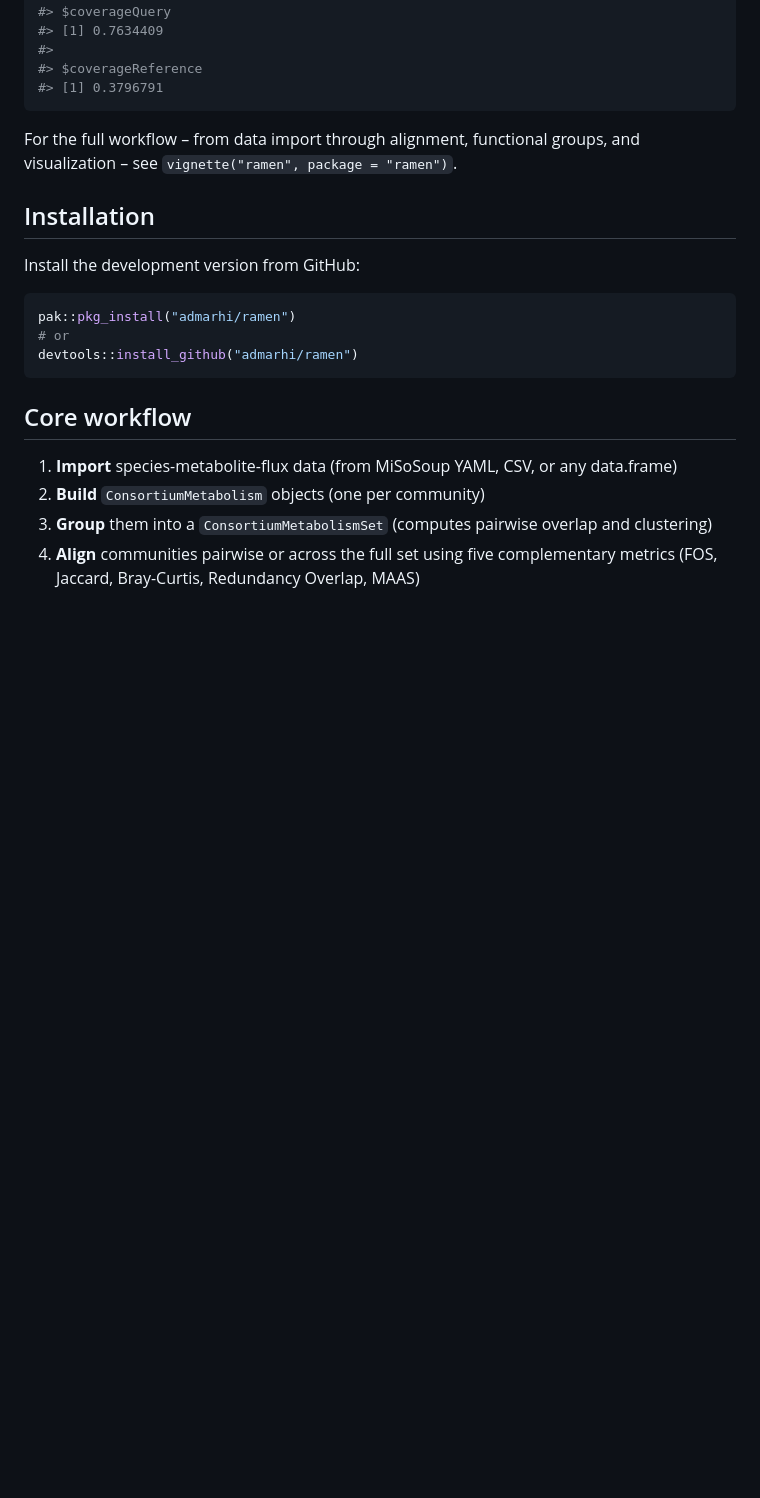
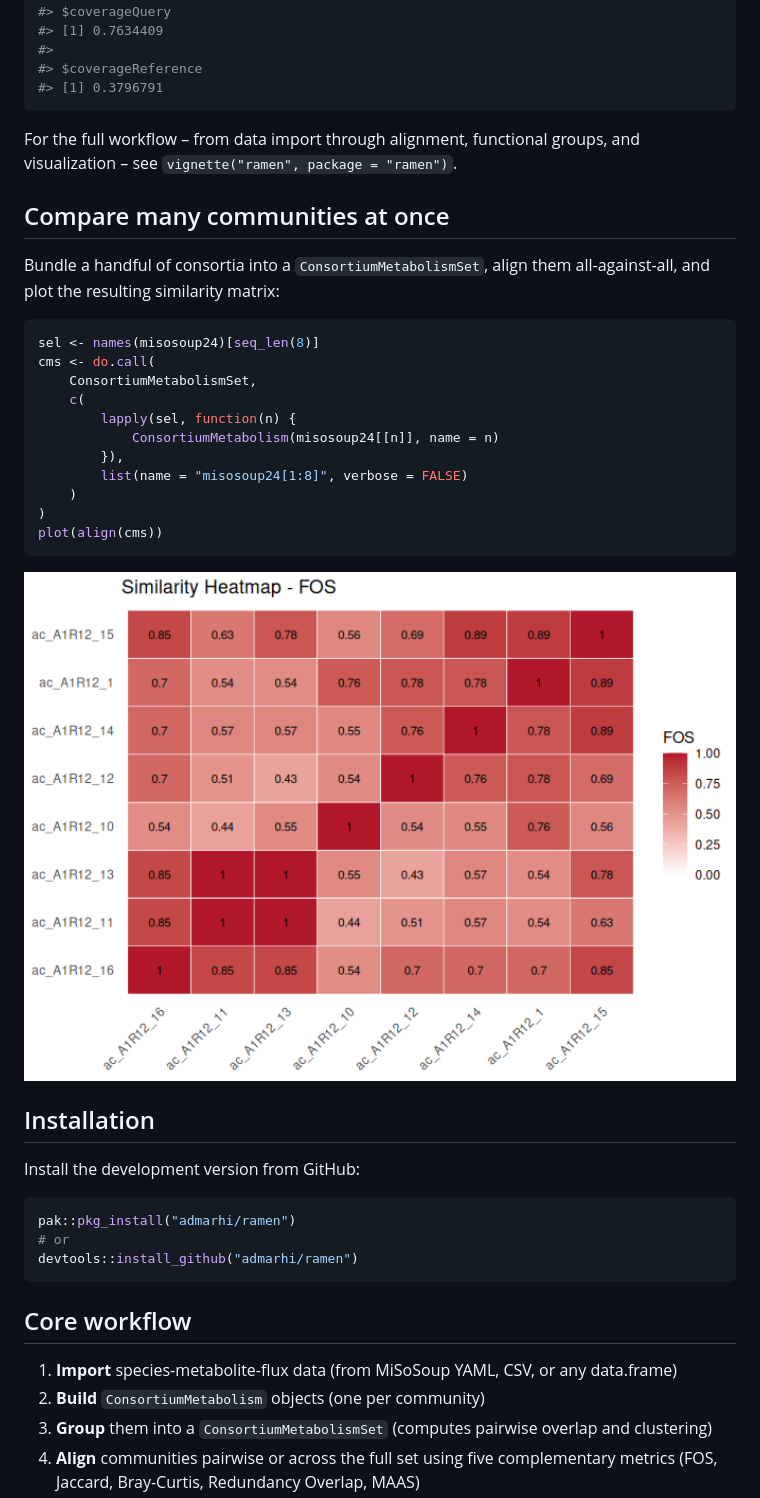
Before and after one commit to admarhi/ramen, a Markdown page: README.md, the part around the change printed below. GitHub-like rendering; pictures changed too: man/figures/README-hero-1.png (added); blank space fills up the shorter version.

Commit message:
docs(readme): add hero figure and CodeFactor badge
Knit-generated alignment heatmap over eight misosoup24 consortia
gives the README a visual entry point; CodeFactor badge joins the
existing R-CMD-check and Codecov badges.

````diff
--- a/README.md
+++ b/README.md
@@ -57,6 +58,27 @@ scores(cma)
 For the full workflow – from data import through alignment, functional
 groups, and visualization – see `vignette("ramen", package = "ramen")`.
 
+## Compare many communities at once
+
+Bundle a handful of consortia into a `ConsortiumMetabolismSet`, align
+them all-against-all, and plot the resulting similarity matrix:
+
+``` r
+sel <- names(misosoup24)[seq_len(8)]
+cms <- do.call(
+    ConsortiumMetabolismSet,
+    c(
+        lapply(sel, function(n) {
+            ConsortiumMetabolism(misosoup24[[n]], name = n)
+        }),
+        list(name = "misosoup24[1:8]", verbose = FALSE)
+    )
+)
+plot(align(cms))
+```
+
+<img src="man/figures/README-hero-1.png" alt="Heatmap of pairwise FOS scores across eight MiSoSoup consortia, with rows and columns reordered by hierarchical clustering." width="100%" />
+
 ## Installation
 
 Install the development version from GitHub:
````
Also changed, not shown: other parts of README.md (+1 -0 lines), 1 other file.
